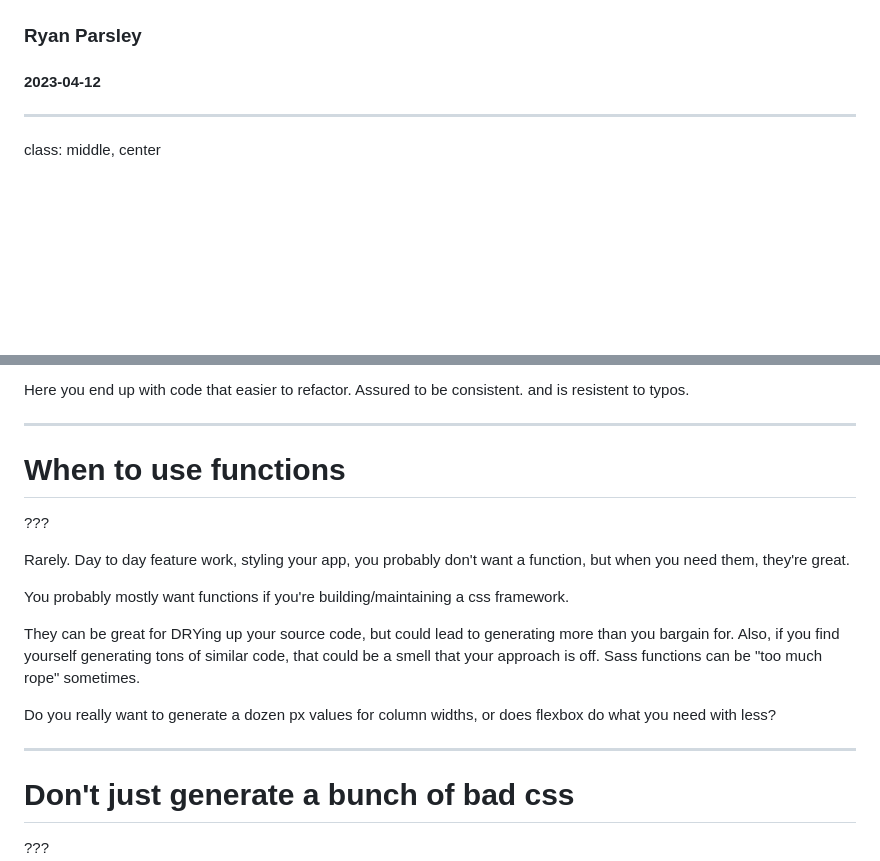
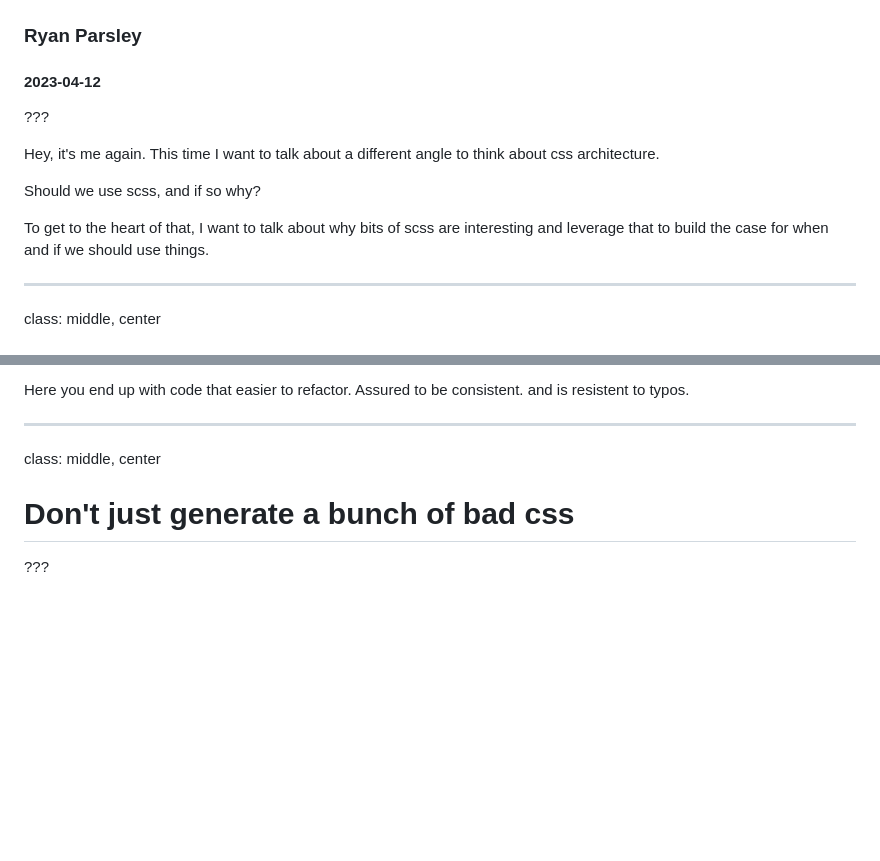
Before and after one commit to RyanParsley/SCSS-201, a Markdown page: slides.md, 2 parts joined by grey strips. GitHub-like rendering; blank space fills up the shorter version.

```diff
--- a/slides.md
+++ b/slides.md
@@ -4,6 +4,15 @@ class: middle, center, title
 ## Proper care and feeding of your styles
 ### Ryan Parsley
 #### 2023-04-12
+
+???
+
+Hey, it's me again. This time I want to talk about a different angle to think about css architecture.
+
+Should we use scss, and if so why?
+
+To get to the heart of that, I want to talk about why bits of scss are interesting and leverage that
+to build the case for when and if we should use things.
 
 ---
 
@@ -206,21 +292,7 @@ Assured to be consistent.
 and is resistent to typos.
 
 ---
-
-# When to use functions
-
-???
-
-Rarely. Day to day feature work, styling your app, you probably don't want a function, but when you need them, they're great.
-
-You probably mostly want functions if you're building/maintaining a css framework.
-
-They can be great for DRYing up your source code, but could lead to generating more than you bargain for. Also, if you find
-yourself generating tons of similar code, that could be a smell that your approach is off. Sass functions can be "too much rope" sometimes.
-
-Do you really want to generate a dozen px values for column widths, or does flexbox do what you need with less?
-
----
+class: middle, center
 
 # Don't just generate a bunch of bad css
 
```
Also changed, not shown: other parts of slides.md (+91 -5 lines).
